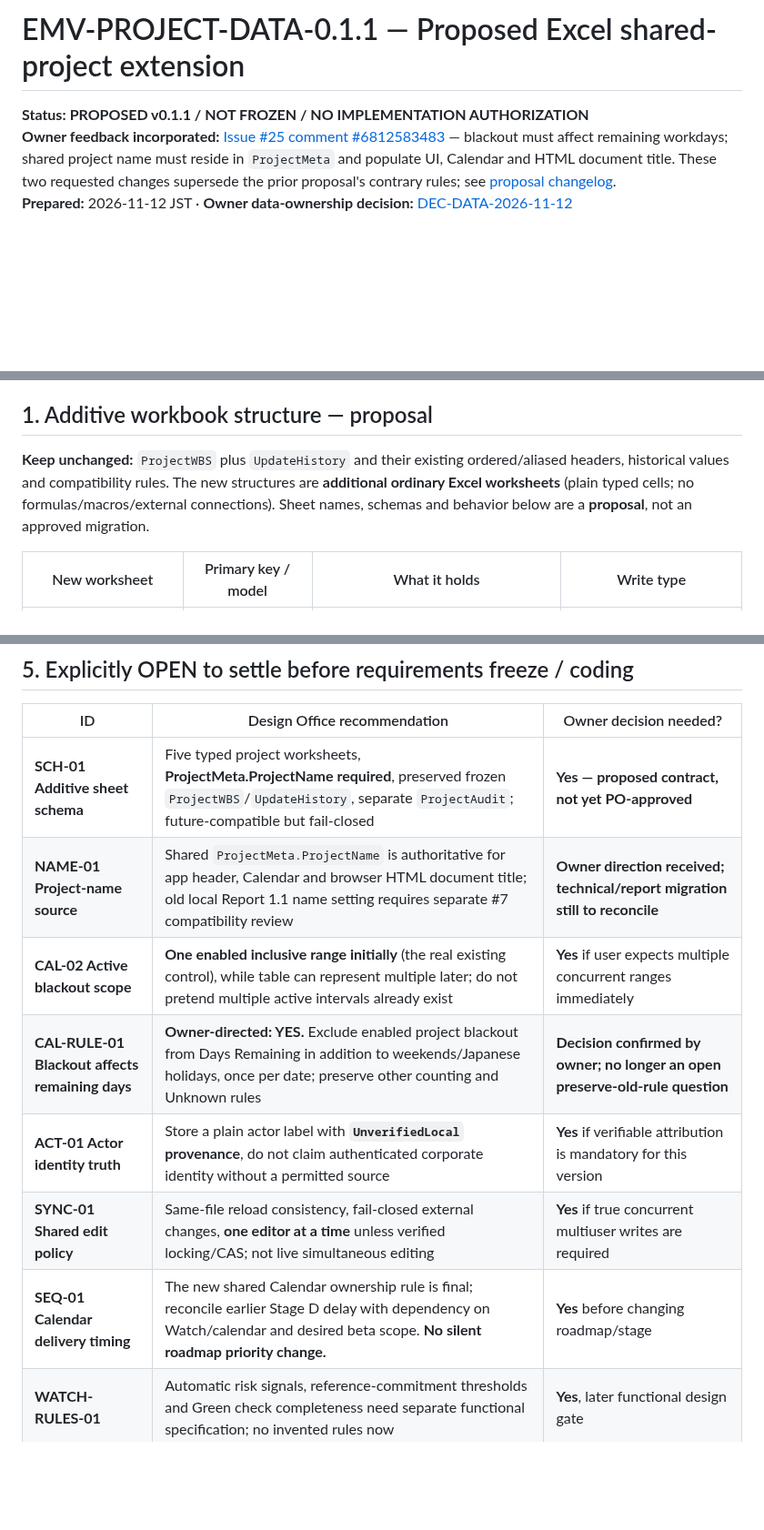
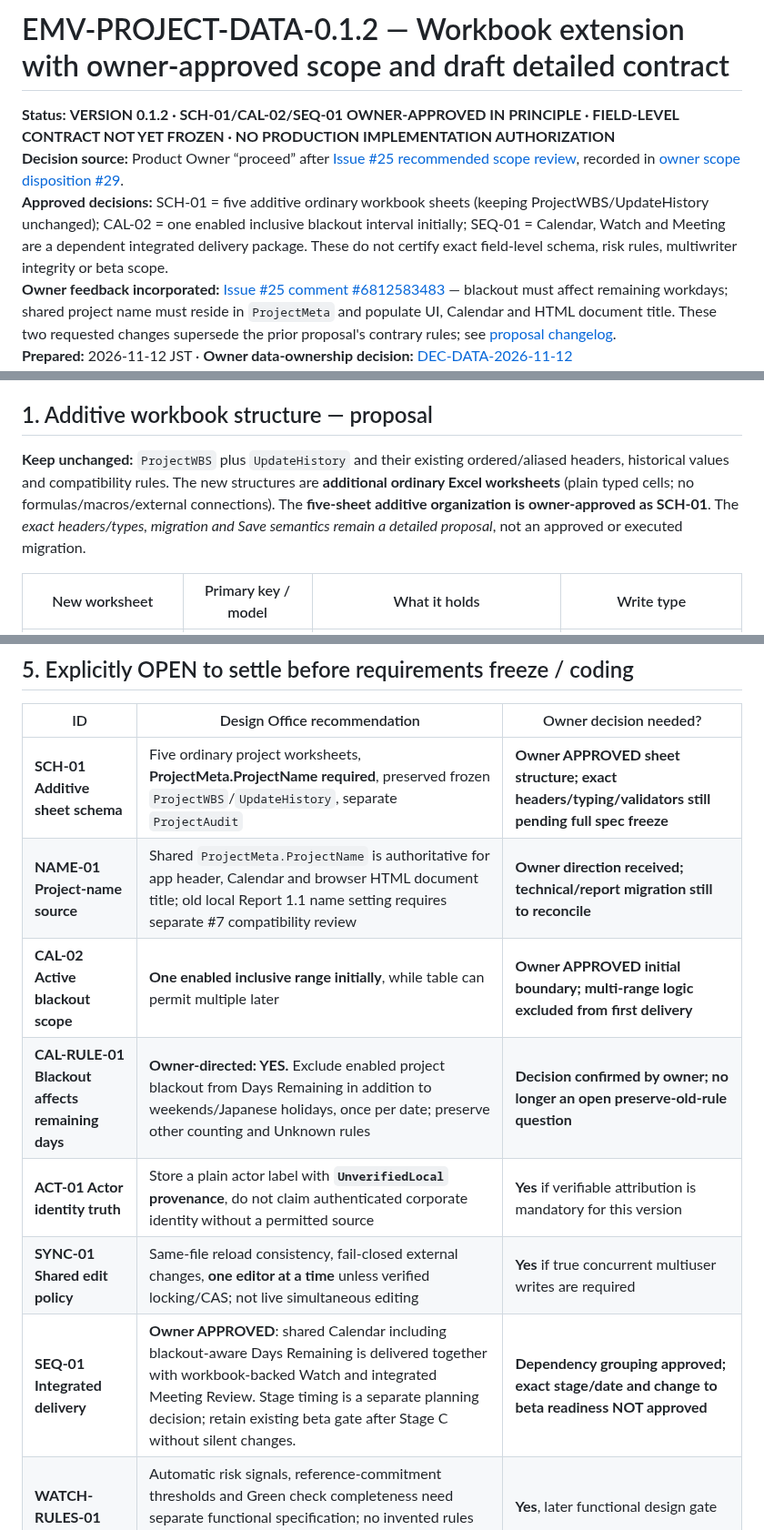
Before and after one commit to Kenny619/spl-wbs, a Markdown page: docs/specifications/EMV_PROJECT_DATA_0_1_PROPOSED.md, 3 parts joined by grey strips. Shown at 91% size. Drawn GitHub-style; blank space fills up the shorter version.

Commit message:
docs(spec): advance project data proposal v0.1.2 with owner-approved sheet scope and delivery coupling

```diff
--- a/docs/specifications/EMV_PROJECT_DATA_0_1_PROPOSED.md
+++ b/docs/specifications/EMV_PROJECT_DATA_0_1_PROPOSED.md
@@ -1,6 +1,8 @@
-# EMV-PROJECT-DATA-0.1.1 — Proposed Excel shared-project extension
+# EMV-PROJECT-DATA-0.1.2 — Workbook extension with owner-approved scope and draft detailed contract
 
-**Status:** **PROPOSED v0.1.1 / NOT FROZEN / NO IMPLEMENTATION AUTHORIZATION**
+**Status:** **VERSION 0.1.2 · SCH-01/CAL-02/SEQ-01 OWNER-APPROVED IN PRINCIPLE · FIELD-LEVEL CONTRACT NOT YET FROZEN · NO PRODUCTION IMPLEMENTATION AUTHORIZATION**
+**Decision source:** Product Owner “proceed” after [Issue #25 recommended scope review](https://github.com/Kenny619/spl-wbs/issues/25#issuecomment-6812740341), recorded in [owner scope disposition #29](../design/29_2026-11-12_PROJECT_DATA_SCOPE_DISPOSITION.md).
+**Approved decisions:** SCH-01 = five additive ordinary workbook sheets (keeping ProjectWBS/UpdateHistory unchanged); CAL-02 = one enabled inclusive blackout interval initially; SEQ-01 = Calendar, Watch and Meeting are a dependent integrated delivery package. These do not certify exact field-level schema, risk rules, multiwriter integrity or beta scope.
 **Owner feedback incorporated:** [Issue #25 comment #6812583483](https://github.com/Kenny619/spl-wbs/issues/25#issuecomment-6812583483) — blackout must affect remaining workdays; shared project name must reside in `ProjectMeta` and populate UI, Calendar and HTML document title. These two requested changes supersede the prior proposal's contrary rules; see [proposal changelog](EMV_PROJECT_DATA_PROPOSAL_CHANGELOG.md).
 **Prepared:** 2026-11-12 JST · **Owner data-ownership decision:** [DEC-DATA-2026-11-12](../design/28_EXCEL_PROJECT_DATA_AND_LOCAL_PREFERENCES_OWNER_CLARIFICATION.md)
 **Controlling visual baseline:** [DES-012 approved Review 08](../../design/concepts/DES-012-consolidated-review08-task-detail.html), Git blob `de6ebaa63aa035ba741b4435cf1cdb9d1166d958`.
@@ -18,7 +20,7 @@ The current code supports one session-only inclusive blackout interval and influ
 
 ## 1. Additive workbook structure — proposal
 
-**Keep unchanged:** `ProjectWBS` plus `UpdateHistory` and their existing ordered/aliased headers, historical values and compatibility rules. The new structures are **additional ordinary Excel worksheets** (plain typed cells; no formulas/macros/external connections). Sheet names, schemas and behavior below are a **proposal**, not an approved migration.
+**Keep unchanged:** `ProjectWBS` plus `UpdateHistory` and their existing ordered/aliased headers, historical values and compatibility rules. The new structures are **additional ordinary Excel worksheets** (plain typed cells; no formulas/macros/external connections). The **five-sheet additive organization is owner-approved as SCH-01**. The *exact headers/types, migration and Save semantics remain a detailed proposal*, not an approved or executed migration.
 
 | New worksheet | Primary key / model | What it holds | Write type |
 |---|---|---|---|
@@ -143,13 +145,13 @@ Required keys are case-insensitive exact matches, unique and nonblank; extra com
 
 | ID | Design Office recommendation | Owner decision needed? |
 |---|---|---|
-| **SCH-01 Additive sheet schema** | Five typed project worksheets, **ProjectMeta.ProjectName required**, preserved frozen `ProjectWBS`/`UpdateHistory`, separate `ProjectAudit`; future-compatible but fail-closed | **Yes — proposed contract, not yet PO-approved** |
+| **SCH-01 Additive sheet schema** | Five ordinary project worksheets, **ProjectMeta.ProjectName required**, preserved frozen `ProjectWBS`/`UpdateHistory`, separate `ProjectAudit` | **Owner APPROVED sheet structure; exact headers/typing/validators still pending full spec freeze** |
 | **NAME-01 Project-name source** | Shared `ProjectMeta.ProjectName` is authoritative for app header, Calendar and browser HTML document title; old local Report 1.1 name setting requires separate #7 compatibility review | **Owner direction received; technical/report migration still to reconcile** |
-| **CAL-02 Active blackout scope** | **One enabled inclusive range initially** (the real existing control), while table can represent multiple later; do not pretend multiple active intervals already exist | **Yes** if user expects multiple concurrent ranges immediately |
+| **CAL-02 Active blackout scope** | **One enabled inclusive range initially**, while table can permit multiple later | **Owner APPROVED initial boundary; multi-range logic excluded from first delivery** |
 | **CAL-RULE-01 Blackout affects remaining days** | **Owner-directed: YES.** Exclude enabled project blackout from Days Remaining in addition to weekends/Japanese holidays, once per date; preserve other counting and Unknown rules | **Decision confirmed by owner; no longer an open preserve-old-rule question** |
 | **ACT-01 Actor identity truth** | Store a plain actor label with **`UnverifiedLocal` provenance**, do not claim authenticated corporate identity without a permitted source | **Yes** if verifiable attribution is mandatory for this version |
 | **SYNC-01 Shared edit policy** | Same-file reload consistency, fail-closed external changes, **one editor at a time** unless verified locking/CAS; not live simultaneous editing | **Yes** if true concurrent multiuser writes are required |
-| **SEQ-01 Calendar delivery timing** | The new shared Calendar ownership rule is final; reconcile earlier Stage D delay with dependency on Watch/calendar and desired beta scope. **No silent roadmap priority change.** | **Yes** before changing roadmap/stage |
+| **SEQ-01 Integrated delivery** | **Owner APPROVED**: shared Calendar including blackout-aware Days Remaining is delivered together with workbook-backed Watch and integrated Meeting Review. Stage timing is a separate planning decision; retain existing beta gate after Stage C without silent changes. | **Dependency grouping approved; exact stage/date and change to beta readiness NOT approved** |
 | **WATCH-RULES-01** | Automatic risk signals, reference-commitment thresholds and Green check completeness need separate functional specification; no invented rules now | **Yes**, later functional design gate |
 | **UI-01** | Preserve approved Review 08 visual scheme, with targeted Watch-enabled Meeting content review after functional contract | **Yes**, later only for material change |
 
```
Also changed, not shown: other parts of docs/specifications/EMV_PROJECT_DATA_0_1_PROPOSED.md (+4 -4 lines).
